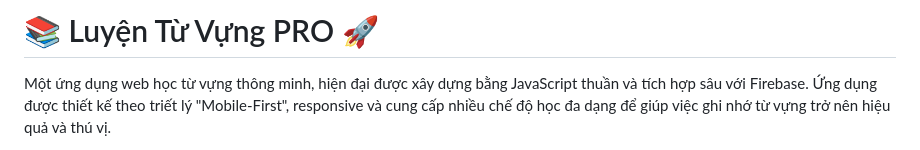
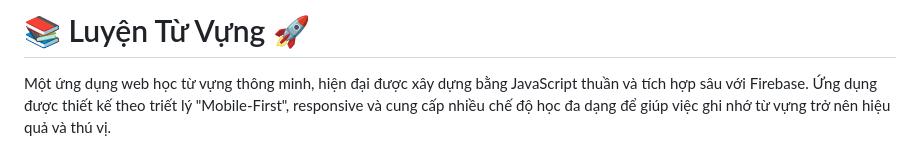
Before and after one commit to tuantran92/spelling-bee, a Markdown page: README.md, the part around the change. Drawn GitHub-style.

```diff
--- a/README.md
+++ b/README.md
@@ -1,4 +1,4 @@
-# 📚 Luyện Từ Vựng PRO 🚀
+# 📚 Luyện Từ Vựng 🚀
 
 Một ứng dụng web học từ vựng thông minh, hiện đại được xây dựng bằng JavaScript thuần và tích hợp sâu với Firebase. Ứng dụng được thiết kế theo triết lý "Mobile-First", responsive và cung cấp nhiều chế độ học đa dạng để giúp việc ghi nhớ từ vựng trở nên hiệu quả và thú vị.
 
```
